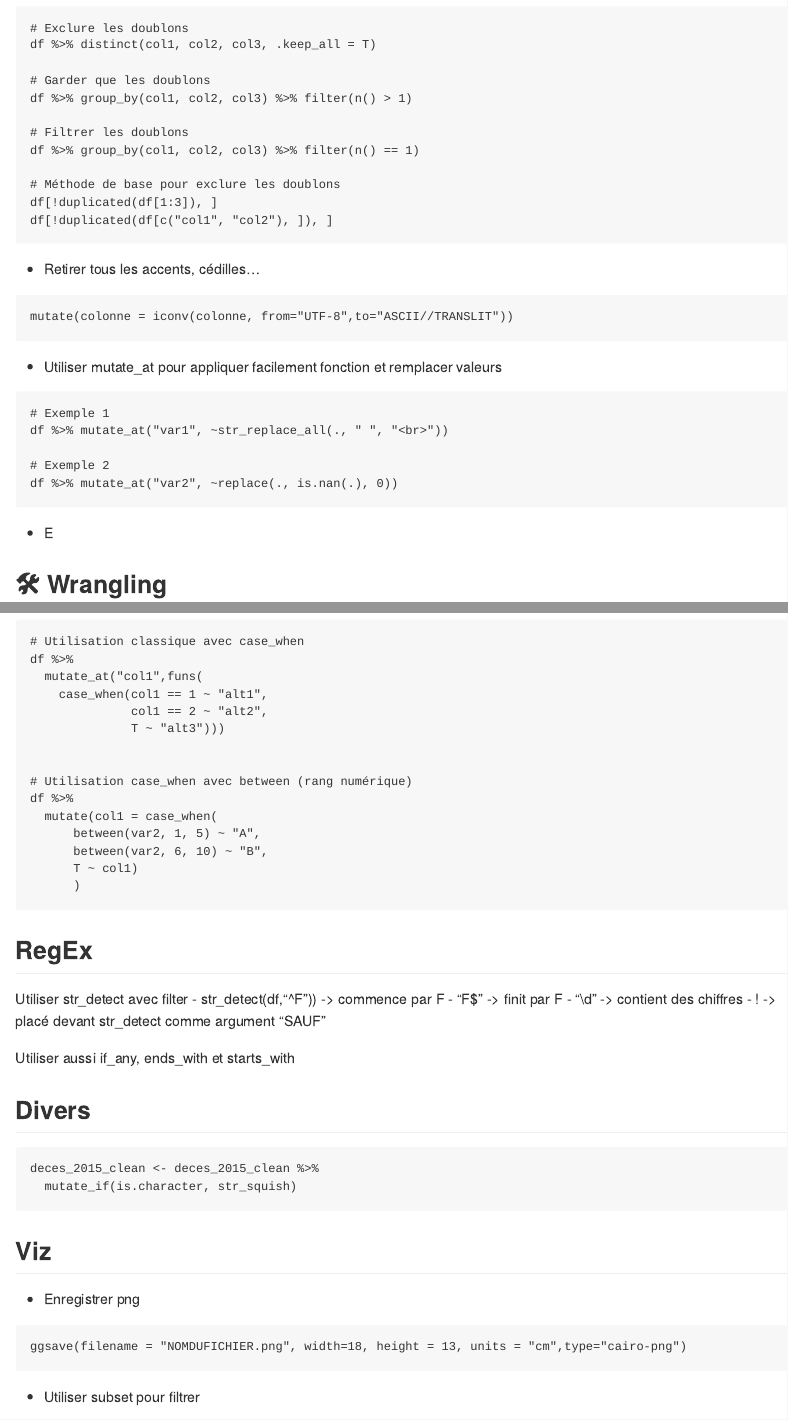
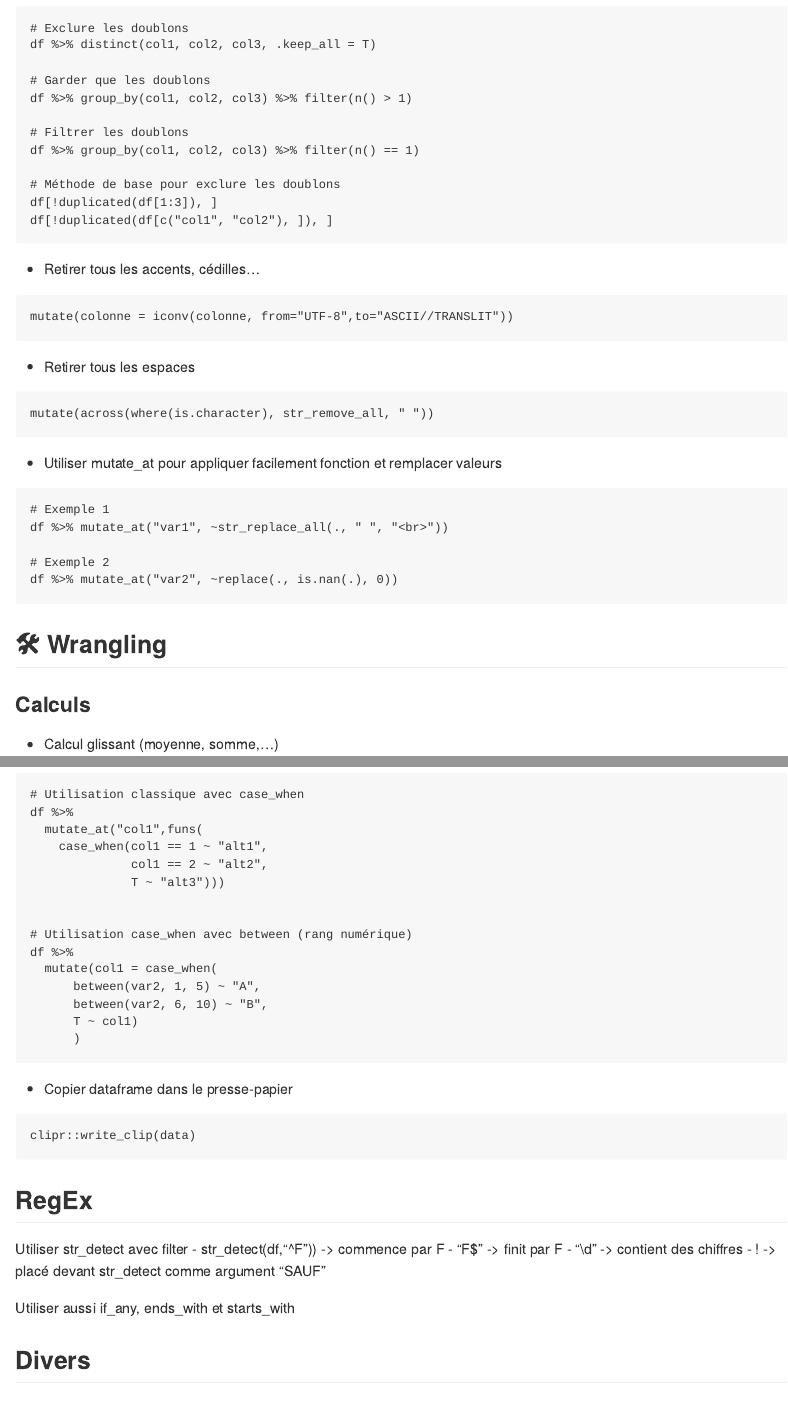
Before and after one commit to martiblc/Boite-a-data, an R Markdown document (scripts_pratiques.Rmd): the page in a window 1100 px wide, from 490 px down, and a second part further down, joined at a grey line. Rendered offline with R 4.5, knitr and Pandoc, with nearby package versions.

Commit message:
Add files via upload

````diff
--- a/scripts_pratiques.Rmd
+++ b/scripts_pratiques.Rmd
@@ -48,6 +48,13 @@ df[!duplicated(df[c("col1", "col2"), ]), ]
 mutate(colonne = iconv(colonne, from="UTF-8",to="ASCII//TRANSLIT"))
 ```
 
+-   Retirer tous les espaces
+
+```{r}
+mutate(across(where(is.character), str_remove_all, " "))
+```
+
+
 -   Utiliser mutate_at pour appliquer facilement fonction et remplacer valeurs
 
 ```{r}
@@ -58,11 +65,6 @@ df %>% mutate_at("var1", ~str_replace_all(., " ", "<br>"))
 df %>% mutate_at("var2", ~replace(., is.nan(.), 0))
 ```
 
--   E
-
-```{r}
-
-```
 
 ## 🛠 Wrangling
 
@@ -176,6 +178,14 @@ df %>%
       )
 ```
 
+- Copier dataframe dans le presse-papier
+
+```{r}
+clipr::write_clip(data)
+```
+
+
+
 ## RegEx
 
 Utiliser str_detect avec filter - str_detect(df,"\^F")) -\> commence par F - "F\$" -\> finit par F - "\\d" -\> contient des chiffres - ! -\> placé devant str_detect comme argument "SAUF"
````
